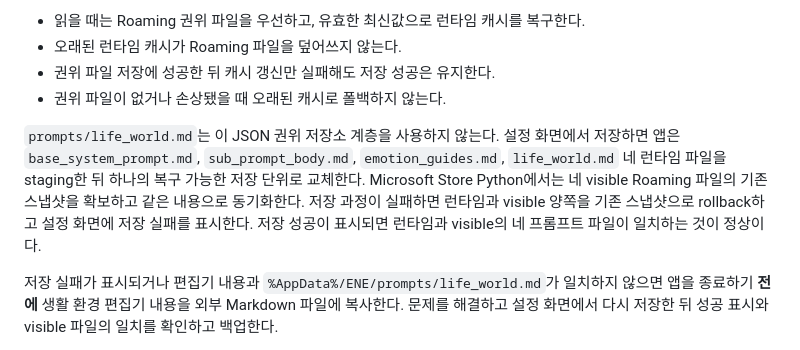
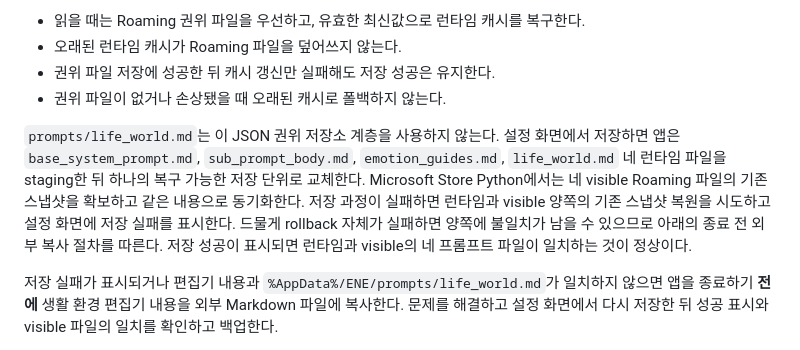
Before and after one commit to An-d-u/ENE, a Markdown page: docs/life_records.md, the part around the change. GitHub-like rendering.

Commit message:
docs: clarify prompt rollback limits

```diff
--- a/docs/life_records.md
+++ b/docs/life_records.md
@@ -36,7 +36,7 @@ Microsoft Store Python에서는 탐색기에서 보이는 `%AppData%/ENE`의 두
 - 권위 파일 저장에 성공한 뒤 캐시 갱신만 실패해도 저장 성공은 유지한다.
 - 권위 파일이 없거나 손상됐을 때 오래된 캐시로 폴백하지 않는다.
 
-`prompts/life_world.md`는 이 JSON 권위 저장소 계층을 사용하지 않는다. 설정 화면에서 저장하면 앱은 `base_system_prompt.md`, `sub_prompt_body.md`, `emotion_guides.md`, `life_world.md` 네 런타임 파일을 staging한 뒤 하나의 복구 가능한 저장 단위로 교체한다. Microsoft Store Python에서는 네 visible Roaming 파일의 기존 스냅샷을 확보하고 같은 내용으로 동기화한다. 저장 과정이 실패하면 런타임과 visible 양쪽을 기존 스냅샷으로 rollback하고 설정 화면에 저장 실패를 표시한다. 저장 성공이 표시되면 런타임과 visible의 네 프롬프트 파일이 일치하는 것이 정상이다.
+`prompts/life_world.md`는 이 JSON 권위 저장소 계층을 사용하지 않는다. 설정 화면에서 저장하면 앱은 `base_system_prompt.md`, `sub_prompt_body.md`, `emotion_guides.md`, `life_world.md` 네 런타임 파일을 staging한 뒤 하나의 복구 가능한 저장 단위로 교체한다. Microsoft Store Python에서는 네 visible Roaming 파일의 기존 스냅샷을 확보하고 같은 내용으로 동기화한다. 저장 과정이 실패하면 런타임과 visible 양쪽의 기존 스냅샷 복원을 시도하고 설정 화면에 저장 실패를 표시한다. 드물게 rollback 자체가 실패하면 양쪽에 불일치가 남을 수 있으므로 아래의 종료 전 외부 복사 절차를 따른다. 저장 성공이 표시되면 런타임과 visible의 네 프롬프트 파일이 일치하는 것이 정상이다.
 
 저장 실패가 표시되거나 편집기 내용과 `%AppData%/ENE/prompts/life_world.md`가 일치하지 않으면 앱을 종료하기 **전에** 생활 환경 편집기 내용을 외부 Markdown 파일에 복사한다. 문제를 해결하고 설정 화면에서 다시 저장한 뒤 성공 표시와 visible 파일의 일치를 확인하고 백업한다.
 
```
